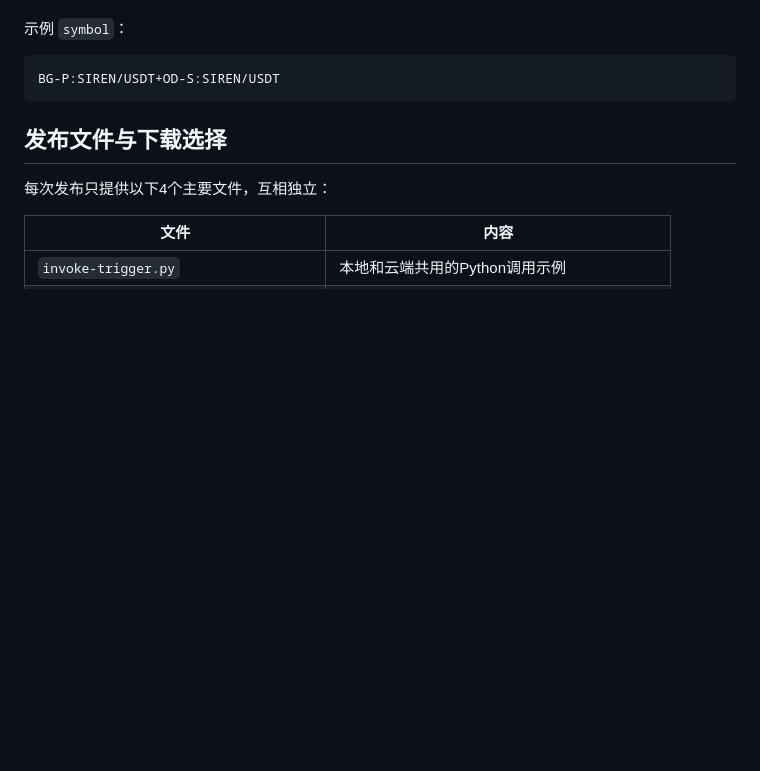
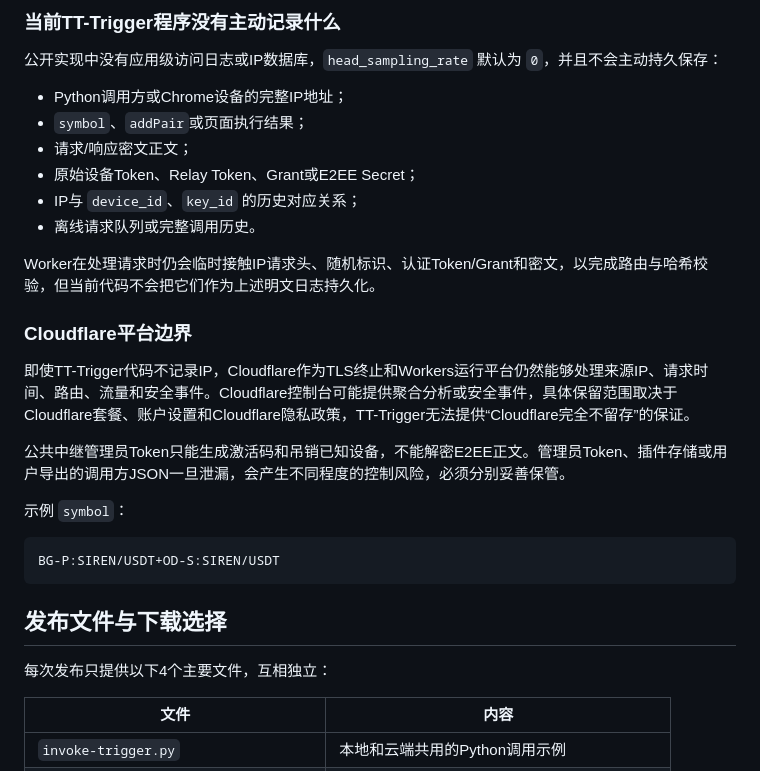
Before and after one commit to hyc1743/TT-Trigger, a Markdown page: README.md, the part around one of its changes. Drawn GitHub-style; blank space fills up the shorter version.

Commit message:
Add prominent public relay privacy policy

```diff
--- a/README.md
+++ b/README.md
@@ -9,3 +58,21 @@ TT-Trigger 可以从外部程序触发 Chrome，在当前 `https://taoli.tools/*
+### 当前TT-Trigger程序没有主动记录什么
+
+公开实现中没有应用级访问日志或IP数据库，`head_sampling_rate` 默认为 `0`，并且不会主动持久保存：
+
+- Python调用方或Chrome设备的完整IP地址；
+- `symbol`、`addPair`或页面执行结果；
+- 请求/响应密文正文；
+- 原始设备Token、Relay Token、Grant或E2EE Secret；
+- IP与 `device_id`、`key_id` 的历史对应关系；
+- 离线请求队列或完整调用历史。
+
+Worker在处理请求时仍会临时接触IP请求头、随机标识、认证Token/Grant和密文，以完成路由与哈希校验，但当前代码不会把它们作为上述明文日志持久化。
+
+### Cloudflare平台边界
+
+即使TT-Trigger代码不记录IP，Cloudflare作为TLS终止和Workers运行平台仍然能够处理来源IP、请求时间、路由、流量和安全事件。Cloudflare控制台可能提供聚合分析或安全事件，具体保留范围取决于Cloudflare套餐、账户设置和Cloudflare隐私政策，TT-Trigger无法提供“Cloudflare完全不留存”的保证。
+
+公共中继管理员Token只能生成激活码和吊销已知设备，不能解密E2EE正文。管理员Token、插件存储或用户导出的调用方JSON一旦泄漏，会产生不同程度的控制风险，必须分别妥善保管。
 
 示例 `symbol`：
 
```
Also changed, not shown: other parts of README.md (+49 -0 lines).
